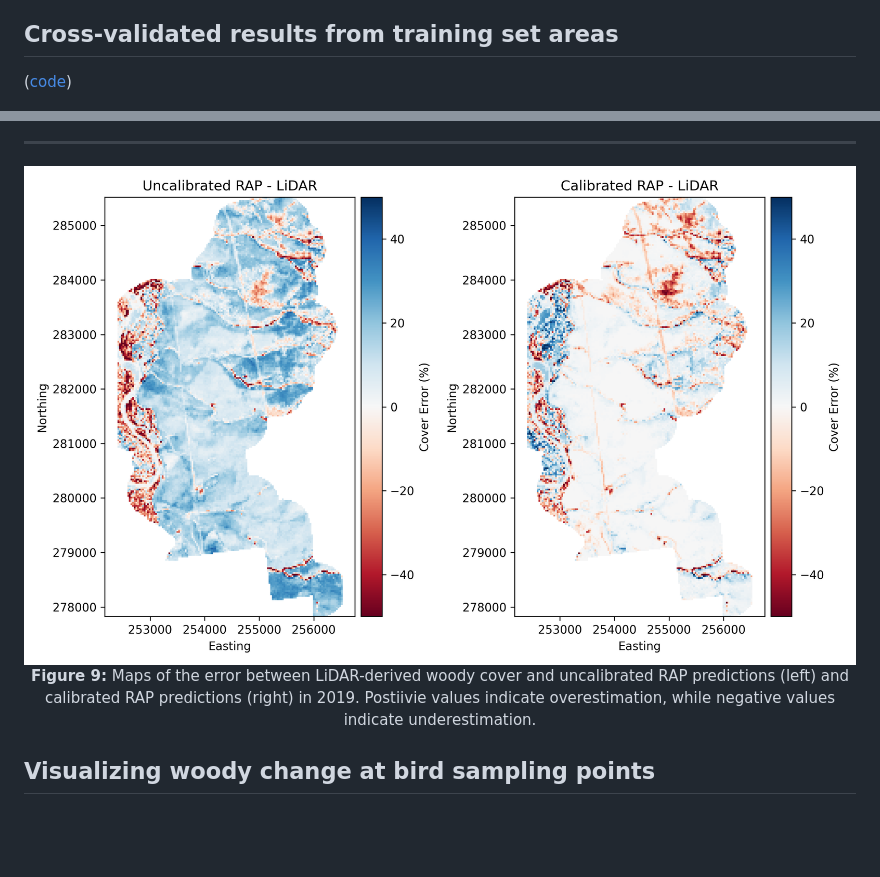
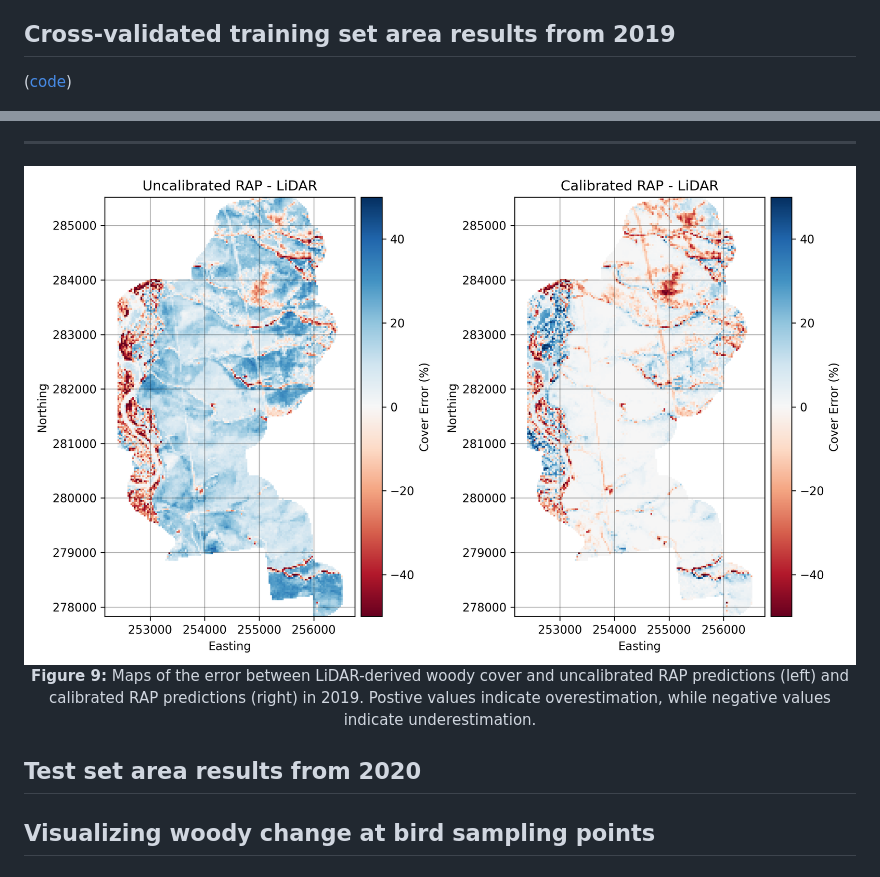
Before and after one commit to mosscoder/calibrate_rap, a Markdown page: README.md, 2 parts joined by grey strips. Drawn GitHub-style; pictures changed too: results/figures/training_error_maps.png; blank space fills up the shorter version.

Commit message:
added grid to train maps

```diff
--- a/README.md
+++ b/README.md
@@ -79,7 +79,7 @@ LightGBM has an abundance of tuning parameters to sort through (Appendix A), and
   <b>Figure 6:</b> Model performance (mean of Normalized Gini Coefficient and R2 scores) improvement after 150 trials of Bayesian optimization.
 </p>
 
-## Cross-validated results from training set areas
+## Cross-validated training set area results from 2019
 ([code](https://github.com/mosscoder/calibrate_rap/blob/main/08_training_set_eval.ipynb))
 
 <p align="center">
@@ -107,8 +107,10 @@ LightGBM has an abundance of tuning parameters to sort through (Appendix A), and
        alt="Training error maps"
        title="Training error maps"/>
   <br>
-  <b>Figure 9:</b> Maps of the error between LiDAR-derived woody cover and uncalibrated RAP predictions (left) and calibrated RAP predictions (right) in 2019. Postiivie values indicate overestimation, while negative values indicate underestimation.
+  <b>Figure 9:</b> Maps of the error between LiDAR-derived woody cover and uncalibrated RAP predictions (left) and calibrated RAP predictions (right) in 2019. Postive values indicate overestimation, while negative values indicate underestimation.
 </p>
+
+## Test set area results from 2020
 
 ## Visualizing woody change at bird sampling points
 
```
Also changed, not shown: results/figures/training_set_predictions.png, 1 other file.
